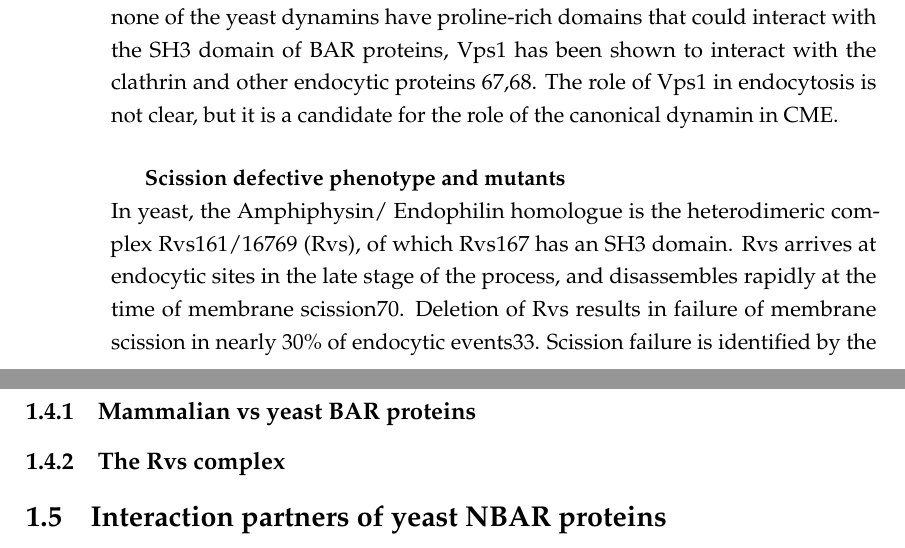
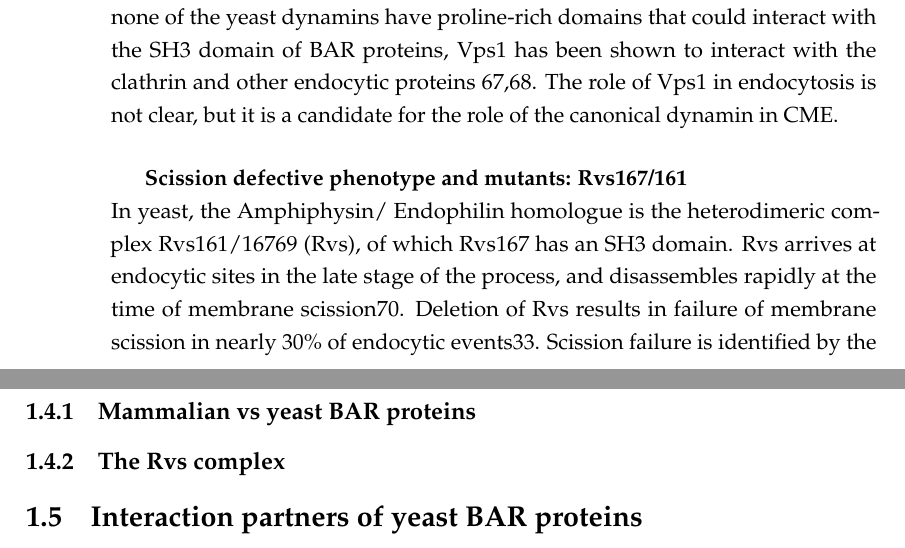
Before and after one commit to deepikaamenon/thesis_2021, a LaTeX thesis (main.tex, which reads Chapters/Intro.tex): two parts of pages 23 and 24 of 27, joined at a grey line, cut so that both start at the same text. Compiled offline with pdfLaTeX.

Commit message:
txs auto checkin

```diff
--- a/Chapters/Intro.tex
+++ b/Chapters/Intro.tex
@@ -69,7 +69,7 @@ In yeast, three dynamin-like large GTPases have been identified: Vps1, Dnm1, and
 
 
 %\vspace{1mm}
-	\subparagraph{Scission defective phenotype and mutants}
+	\subparagraph{Scission defective phenotype and mutants: Rvs167/161}
 \mbox{} \\
 In yeast, the Amphiphysin/ Endophilin homologue is the heterodimeric complex Rvs161/16769 (Rvs), of which Rvs167 has an SH3 domain. Rvs arrives at endocytic sites in the late stage of the process, and disassembles rapidly at the time of membrane scission70. Deletion of Rvs results in failure of membrane scission in nearly 30\% of endocytic events33. Scission failure is identified by the movement inwards of the plasma membrane into the cytoplasm, followed by its retraction back towards the cell wall, indicating a failure to form vesicles. No tested mutations of the endocytic protein set exhibit this phenotype, while some mutations like that of the yeast Syndapin Bzz1 and Synaptojanin Inp52, in the background of the Rvs deletion, exacerbates the retraction phenotype71. This unique profile suggests that although Rvs is not necessary for scission, localization of the complex makes scission more efficient, and Rvs likely acts in concert with other proteins to do so.
 
@@ -86,7 +86,7 @@ How Rvs may regulate scission has not been determined. Since yeast dynamins do n
 		\subsection{The Rvs complex}
 
 
-	\section{Interaction partners of yeast NBAR proteins}
+	\section{Interaction partners of yeast BAR proteins}
 %\begin{itemize}
 %	\item Is localization microscopy suitable to study endocytosis in budding yeast?
 %\end{itemize}
```
